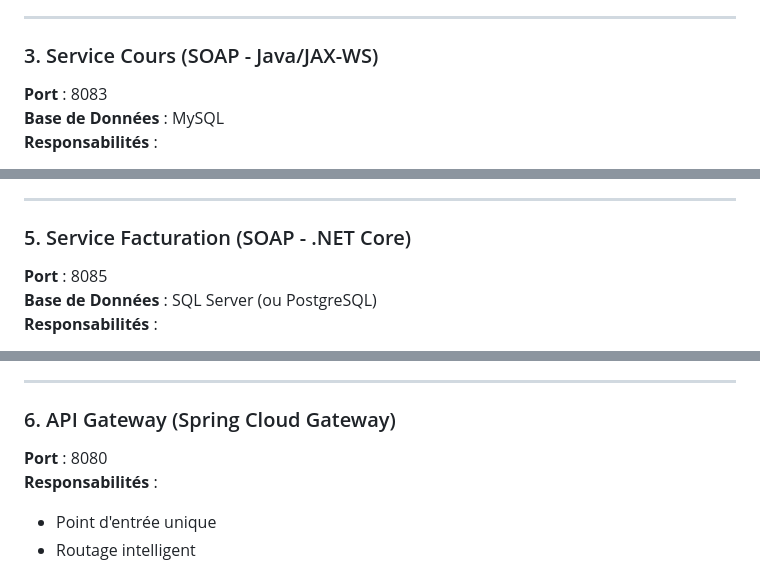
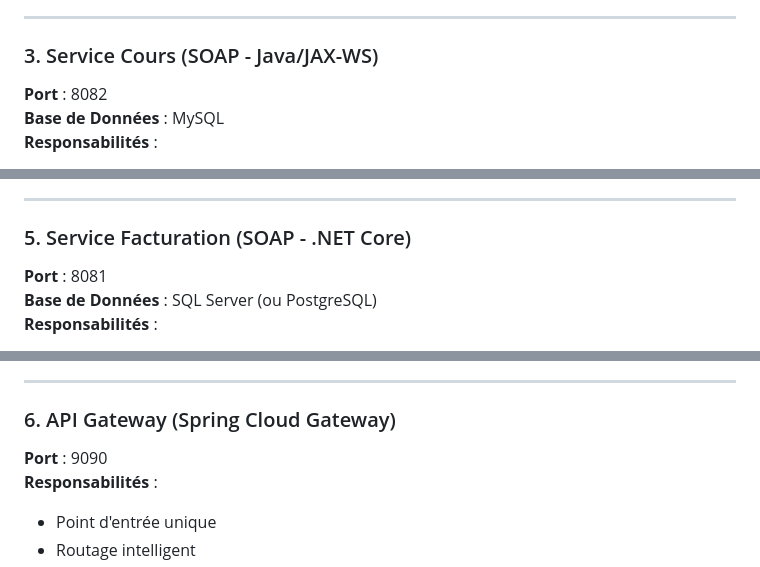
Before and after one commit to AhmedLaminou/UniversitySystemHandler, a Markdown page: documentation/README.md, 3 parts joined by grey strips. Rendered like a GitHub page.

```diff
--- a/documentation/README.md
+++ b/documentation/README.md
@@ -296,7 +296,7 @@ GET    /api/students/search        - Rechercher (query params)
 
 ### 3. Service Cours (SOAP - Java/JAX-WS)
 
-**Port** : 8083
+**Port** : 8082
 **Base de Données** : MySQL
 **Responsabilités** :
 - Gestion du catalogue de cours
@@ -415,7 +415,7 @@ CREATE TABLE grade_averages (
 
 ### 5. Service Facturation (SOAP - .NET Core)
 
-**Port** : 8085
+**Port** : 8081
 **Base de Données** : SQL Server (ou PostgreSQL)
 **Responsabilités** :
 - Gestion des frais universitaires
@@ -467,7 +467,7 @@ CREATE TABLE payments (
 
 ### 6. API Gateway (Spring Cloud Gateway)
 
-**Port** : 8080
+**Port** : 9090
 **Responsabilités** :
 - Point d'entrée unique
 - Routage intelligent
```
Also changed, not shown: other parts of documentation/README.md (+14 -14 lines).
